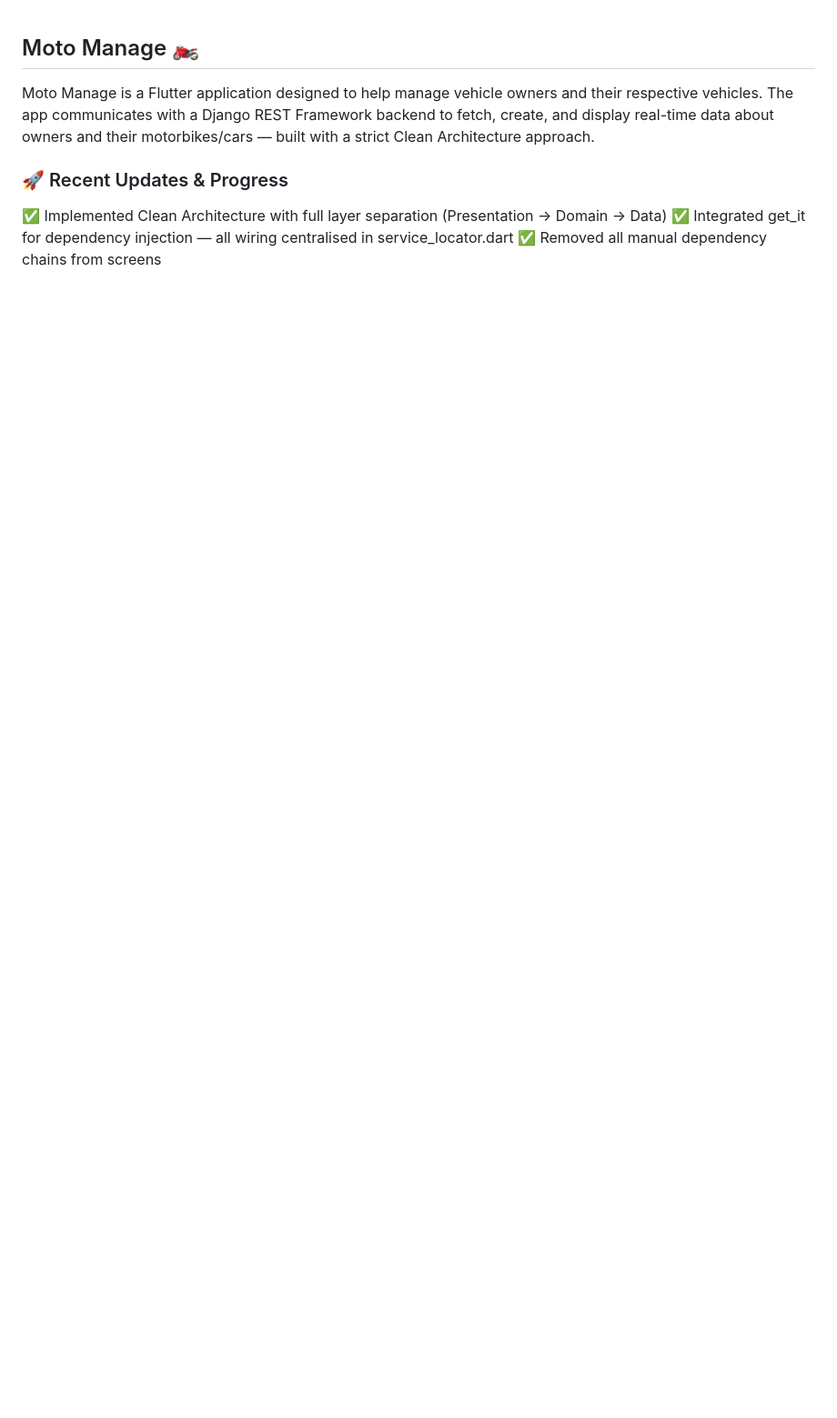
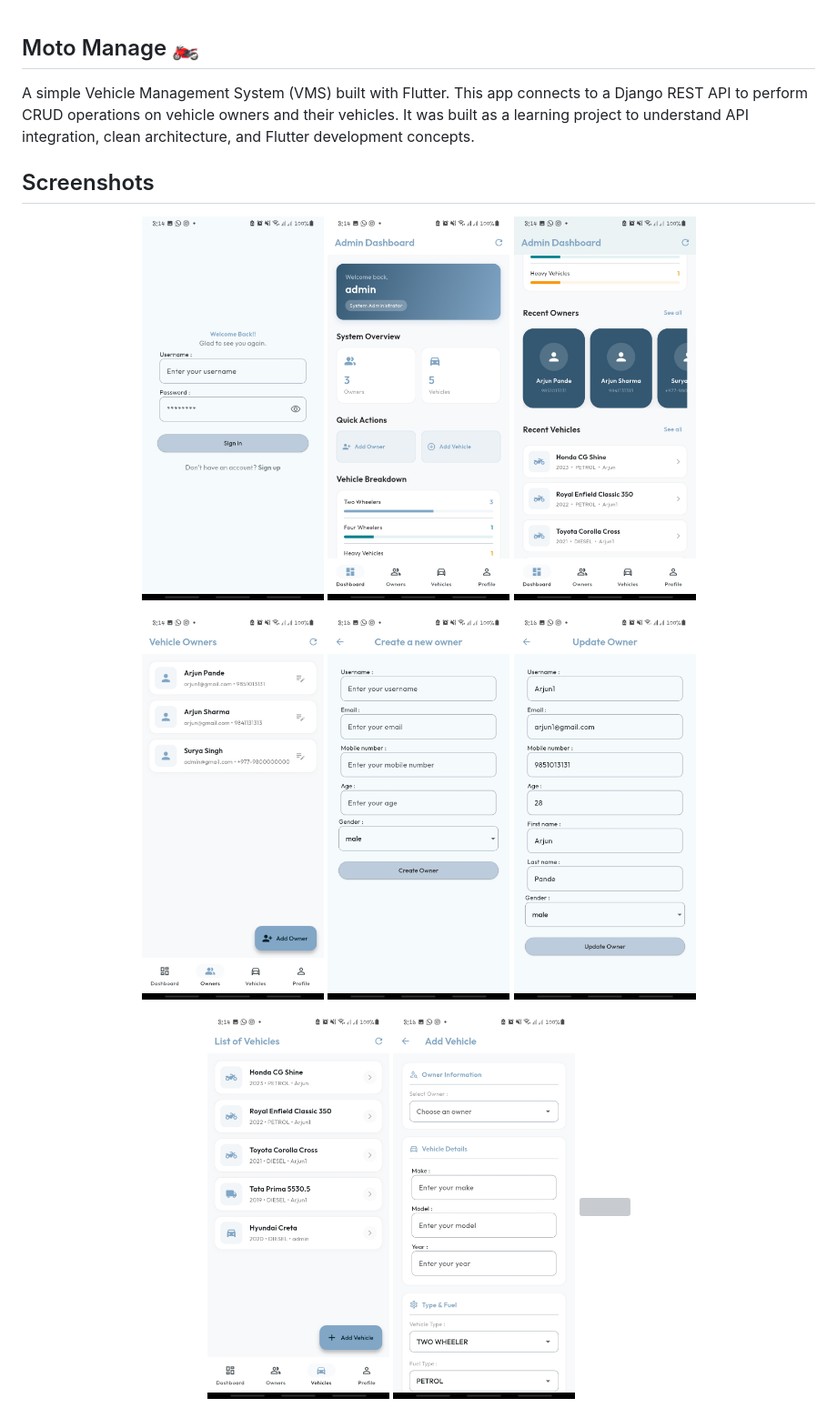
Before and after one commit to krishas04/moto_manage_app, a Markdown page: README.md, the part around one of its changes. Shown at 91% size. Rendered like a GitHub page; blank space fills up the shorter version; grey boxes are pictures that could not be loaded.

```diff
--- a/README.md
+++ b/README.md
@@ -1,8 +1,23 @@
 ## Moto Manage 🏍️
-Moto Manage is a Flutter application designed to help manage vehicle owners and their respective vehicles. The app communicates with a Django REST Framework backend to fetch, create, and display real-time data about owners and their motorbikes/cars — built with a strict Clean Architecture approach.
+A simple Vehicle Management System (VMS) built with Flutter. This app connects to a Django REST API to perform CRUD operations on vehicle owners and their vehicles. It was built as a learning project to understand API integration, clean architecture, and Flutter development concepts.
 
-### 🚀 Recent Updates & Progress
+## Screenshots
 
-✅ Implemented Clean Architecture with full layer separation (Presentation → Domain → Data)
-✅ Integrated get_it for dependency injection — all wiring centralised in service_locator.dart
-✅ Removed all manual dependency chains from screens
+<p align="center">
+  <img src="assets/screenshots/login.jpeg" width="200">
+  <img src="assets/screenshots/dashboard1.jpeg" width="200">
+  <img src="assets/screenshots/dashboard2.jpeg" width="200">
+</p>
+
+<p align="center">
+  <img src="assets/screenshots/ownerlist.jpeg" width="200">
+  <img src="assets/screenshots/create_owner.jpeg" width="200">
+  <img src="assets/screenshots/update_detail.jpeg" width="200">
+</p>
+
+<p align="center">
+  <img src="assets/screenshots/vehiclelist.jpeg" width="200">
+  <img src="assets/screenshots/add_vehicle.jpeg" width="200">
+  <img src="assets/screenshots/logout.jpeg" width="200">
+</p>
+
```
Also changed, not shown: other parts of README.md (+73 -54 lines).
